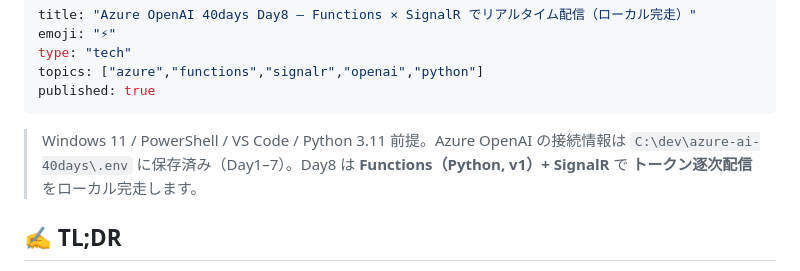
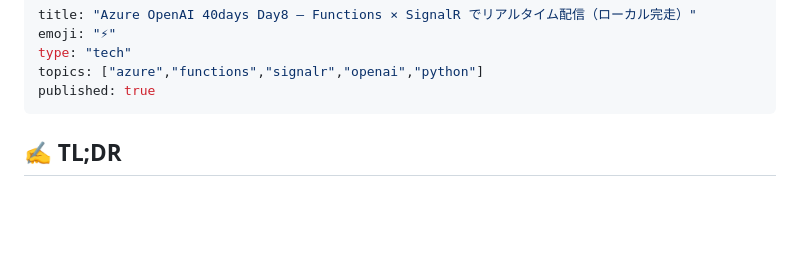
Before and after one commit to MasaU-Tech/azure-ai-40days, a Markdown page: articles/azure_openai_40days_day8_functions_signalr.md, the part around the change. Drawn GitHub-style; blank space fills up the shorter version.

```diff
--- a/articles/azure_openai_40days_day8_functions_signalr.md
+++ b/articles/azure_openai_40days_day8_functions_signalr.md
@@ -5,8 +5,6 @@ type: "tech"
 topics: ["azure","functions","signalr","openai","python"]
 published: true
 ---
-
-> Windows 11 / PowerShell / VS Code / Python 3.11 前提。Azure OpenAI の接続情報は `C:\dev\azure-ai-40days\.env` に保存済み（Day1–7）。Day8 は **Functions（Python, v1）+ SignalR** で **トークン逐次配信**をローカル完走します。
 
 ## ✍️ TL;DR
 - 到達点: Functions（Python v1）＋SignalR で **LLM 応答を逐次配信**し、ブラウザで体感できる状態にした
```
